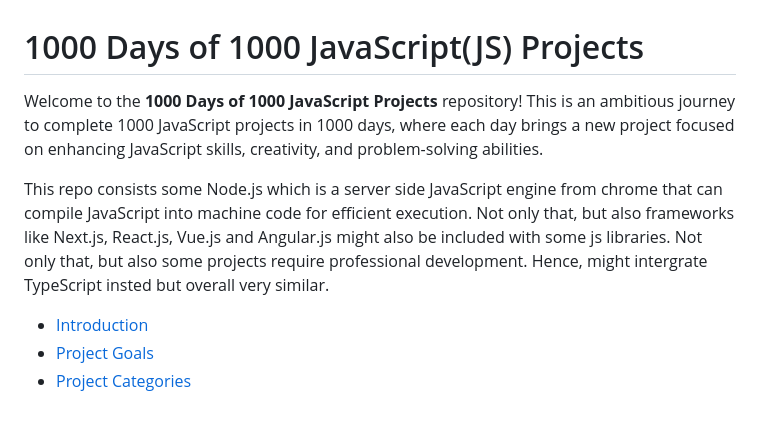
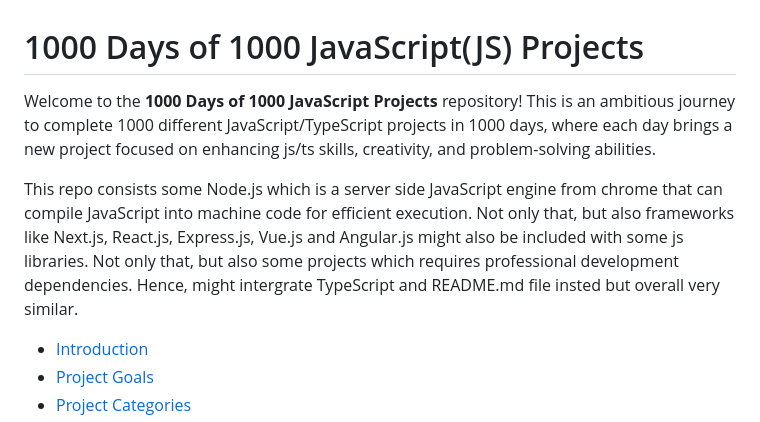
Before and after one commit to AngJianming/1000Days-1000Projects, a Markdown page: README.md, the part around the change. Rendered like a GitHub page.

```diff
--- a/README.md
+++ b/README.md
@@ -1,8 +1,8 @@
 # 1000 Days of 1000 JavaScript(JS) Projects
 
-Welcome to the **1000 Days of 1000 JavaScript Projects** repository! This is an ambitious journey to complete 1000 JavaScript projects in 1000 days, where each day brings a new project focused on enhancing JavaScript skills, creativity, and problem-solving abilities.<br>
+Welcome to the **1000 Days of 1000 JavaScript Projects** repository! This is an ambitious journey to complete 1000 different JavaScript/TypeScript projects in 1000 days, where each day brings a new project focused on enhancing js/ts skills, creativity, and problem-solving abilities.<br>
 
-This repo consists some Node.js which is a server side JavaScript engine from chrome that can compile JavaScript into machine code for efficient execution. Not only that, but also frameworks like Next.js, React.js, Vue.js and Angular.js might also be included with some js libraries. Not only that, but also some projects require professional development. Hence, might intergrate TypeScript insted but overall very similar.
+This repo consists some Node.js which is a server side JavaScript engine from chrome that can compile JavaScript into machine code for efficient execution. Not only that, but also frameworks like Next.js, React.js, Express.js, Vue.js and Angular.js might also be included with some js libraries. Not only that, but also some projects which requires professional development dependencies. Hence, might intergrate TypeScript and README.md file insted but overall very similar.
 - [Introduction](#introduction)
 - [Project Goals](#project-goals)
 - [Project Categories](#project-categories)
```
